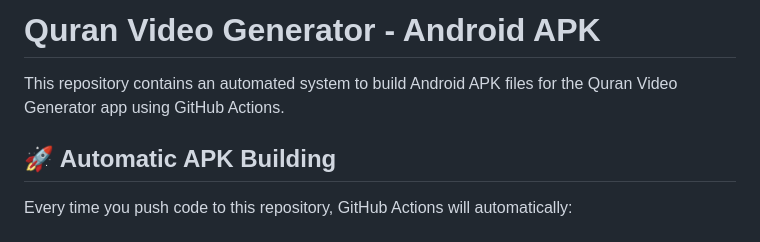
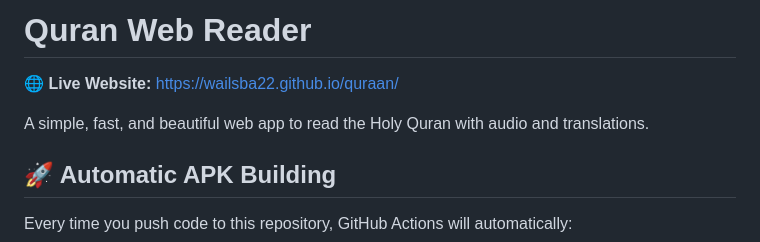
Before and after one commit to wailsba22/quraan, a Markdown page: README.md, the part around the change. GitHub-like rendering.

Commit message:
Update README for web app

```diff
--- a/README.md
+++ b/README.md
@@ -1,6 +1,8 @@
-# Quran Video Generator - Android APK
+# Quran Web Reader
 
-This repository contains an automated system to build Android APK files for the Quran Video Generator app using GitHub Actions.
+**🌐 Live Website:** https://wailsba22.github.io/quraan/
+
+A simple, fast, and beautiful web app to read the Holy Quran with audio and translations.
 
 ## 🚀 Automatic APK Building
 
```
